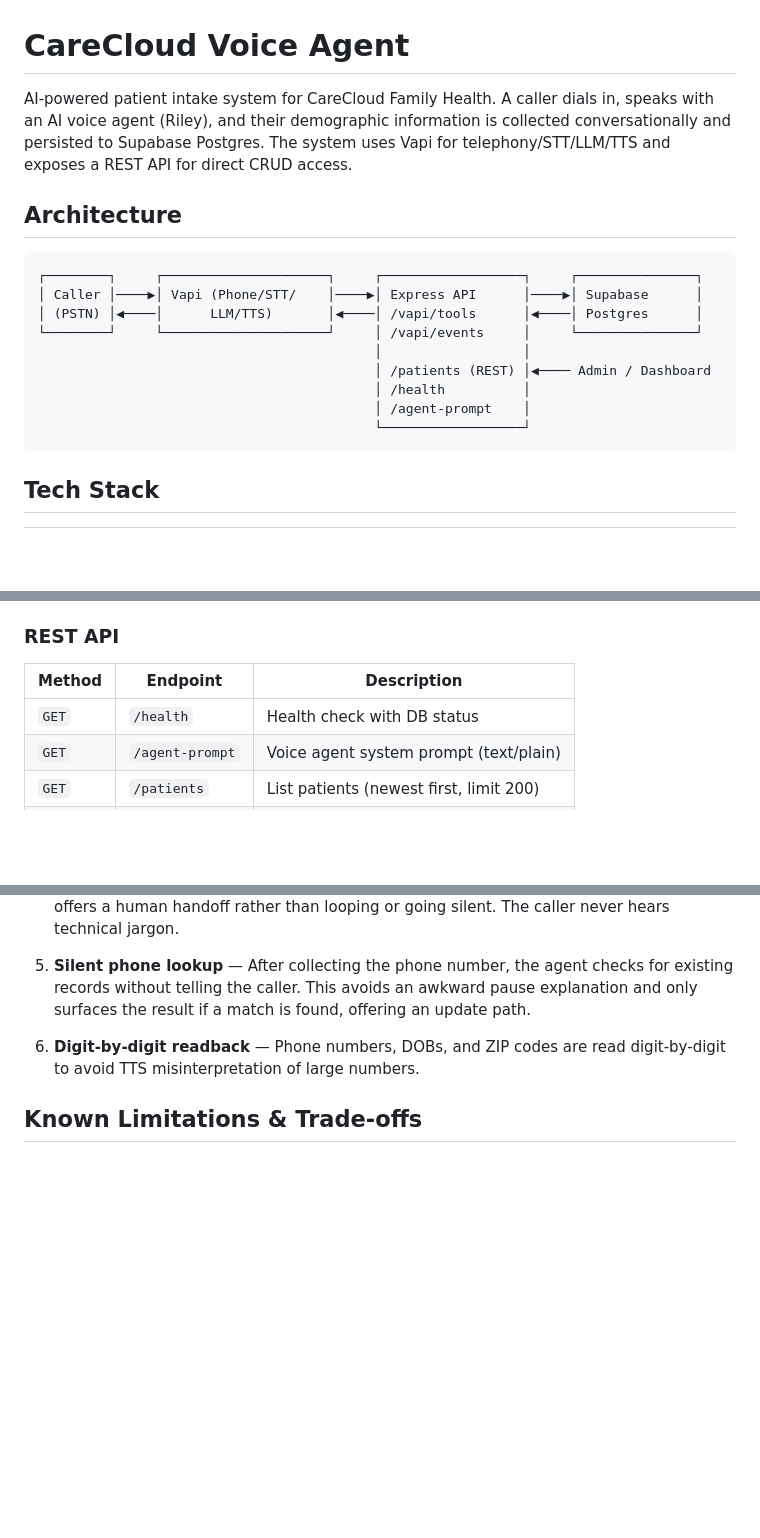
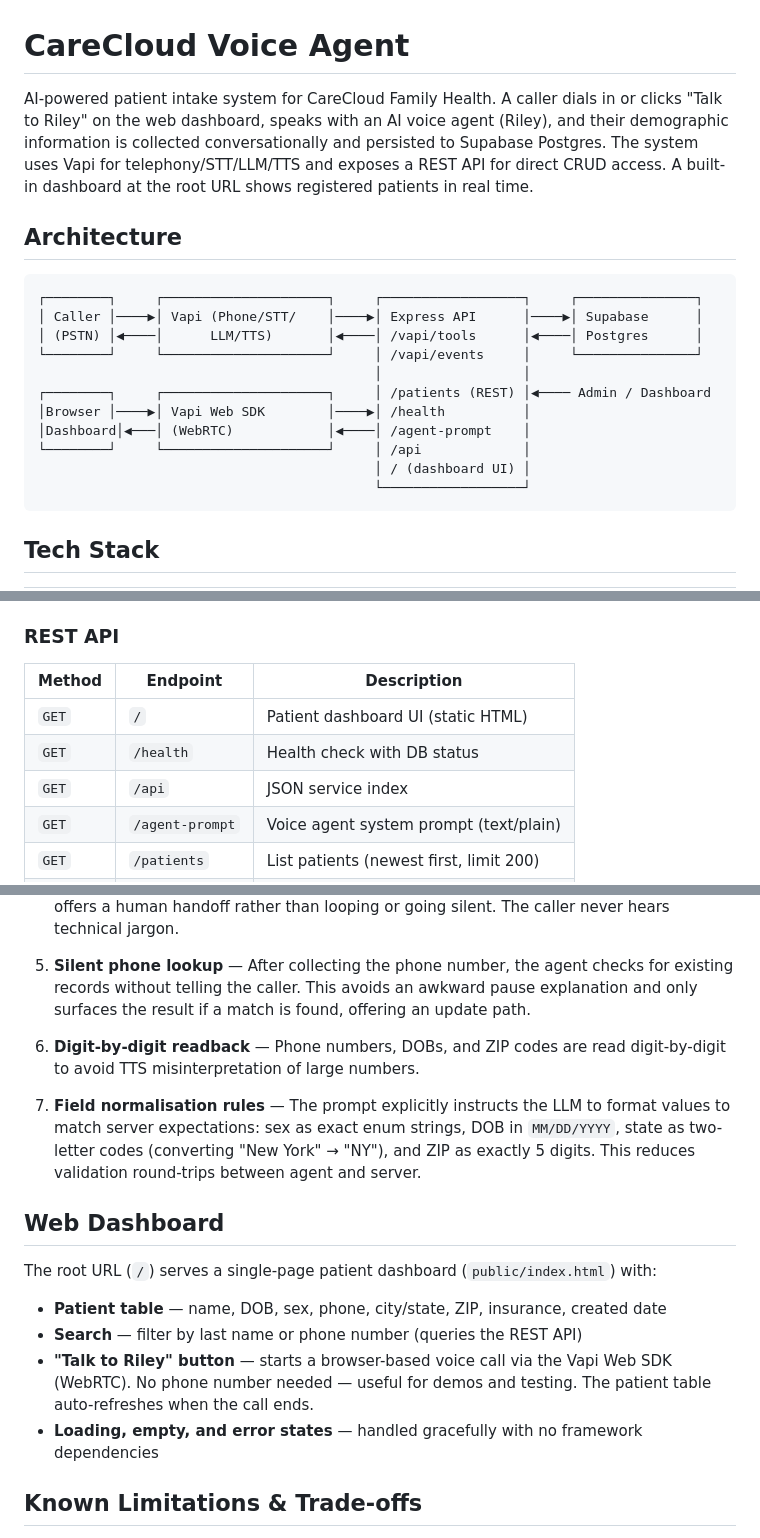
Before and after one commit to waqaras1/vapi-voiceagent-challenge, a Markdown page: README.md, 3 parts joined by grey strips. GitHub-like rendering; blank space fills up the shorter version.

Commit message:
docs: update README for dashboard, web calls, /api route, field normalisation

````diff
--- a/README.md
+++ b/README.md
@@ -1,6 +1,6 @@
 # CareCloud Voice Agent
 
-AI-powered patient intake system for CareCloud Family Health. A caller dials in, speaks with an AI voice agent (Riley), and their demographic information is collected conversationally and persisted to Supabase Postgres. The system uses Vapi for telephony/STT/LLM/TTS and exposes a REST API for direct CRUD access.
+AI-powered patient intake system for CareCloud Family Health. A caller dials in or clicks "Talk to Riley" on the web dashboard, speaks with an AI voice agent (Riley), and their demographic information is collected conversationally and persisted to Supabase Postgres. The system uses Vapi for telephony/STT/LLM/TTS and exposes a REST API for direct CRUD access. A built-in dashboard at the root URL shows registered patients in real time.
 
 ## Architecture
 
@@ -10,9 +10,11 @@ AI-powered patient intake system for CareCloud Family Health. A caller dials in,
 │ (PSTN) │◀────│      LLM/TTS)       │◀────│ /vapi/tools      │◀────│ Postgres      │
 └────────┘     └─────────────────────┘     │ /vapi/events     │     └───────────────┘
                                            │                  │
-                                           │ /patients (REST) │◀──── Admin / Dashboard
-                                           │ /health          │
-                                           │ /agent-prompt    │
+┌────────┐     ┌─────────────────────┐     │ /patients (REST) │◀──── Admin / Dashboard
+│Browser │────▶│ Vapi Web SDK        │────▶│ /health          │
+│Dashboard│◀───│ (WebRTC)            │◀────│ /agent-prompt    │
+└────────┘     └─────────────────────┘     │ /api             │
+                                           │ / (dashboard UI) │
                                            └──────────────────┘
 ```
 
@@ -97,7 +100,9 @@ All responses use the envelope format:
 
 | Method | Endpoint | Description |
 |---|---|---|
+| `GET` | `/` | Patient dashboard UI (static HTML) |
 | `GET` | `/health` | Health check with DB status |
+| `GET` | `/api` | JSON service index |
 | `GET` | `/agent-prompt` | Voice agent system prompt (text/plain) |
 | `GET` | `/patients` | List patients (newest first, limit 200) |
 | `GET` | `/patients/:id` | Get patient by UUID |
@@ -230,6 +235,17 @@ Key design decisions in the voice agent system prompt:
 
 6. **Digit-by-digit readback** — Phone numbers, DOBs, and ZIP codes are read digit-by-digit to avoid TTS misinterpretation of large numbers.
 
+7. **Field normalisation rules** — The prompt explicitly instructs the LLM to format values to match server expectations: sex as exact enum strings, DOB in `MM/DD/YYYY`, state as two-letter codes (converting "New York" → "NY"), and ZIP as exactly 5 digits. This reduces validation round-trips between agent and server.
+
+## Web Dashboard
+
+The root URL (`/`) serves a single-page patient dashboard (`public/index.html`) with:
+
+- **Patient table** — name, DOB, sex, phone, city/state, ZIP, insurance, created date
+- **Search** — filter by last name or phone number (queries the REST API)
+- **"Talk to Riley" button** — starts a browser-based voice call via the Vapi Web SDK (WebRTC). No phone number needed — useful for demos and testing. The patient table auto-refreshes when the call ends.
+- **Loading, empty, and error states** — handled gracefully with no framework dependencies
+
 ## Known Limitations & Trade-offs
 
 - **In-memory call-to-patient mapping** — The `callId → patientId` map used to attach end-of-call transcripts is stored in-memory. It is lost on server restart, meaning transcripts from calls in progress during a deploy will not be saved. For production, this should be moved to Redis or a database table.
````
Also changed, not shown: other parts of README.md (+3 -0 lines).
